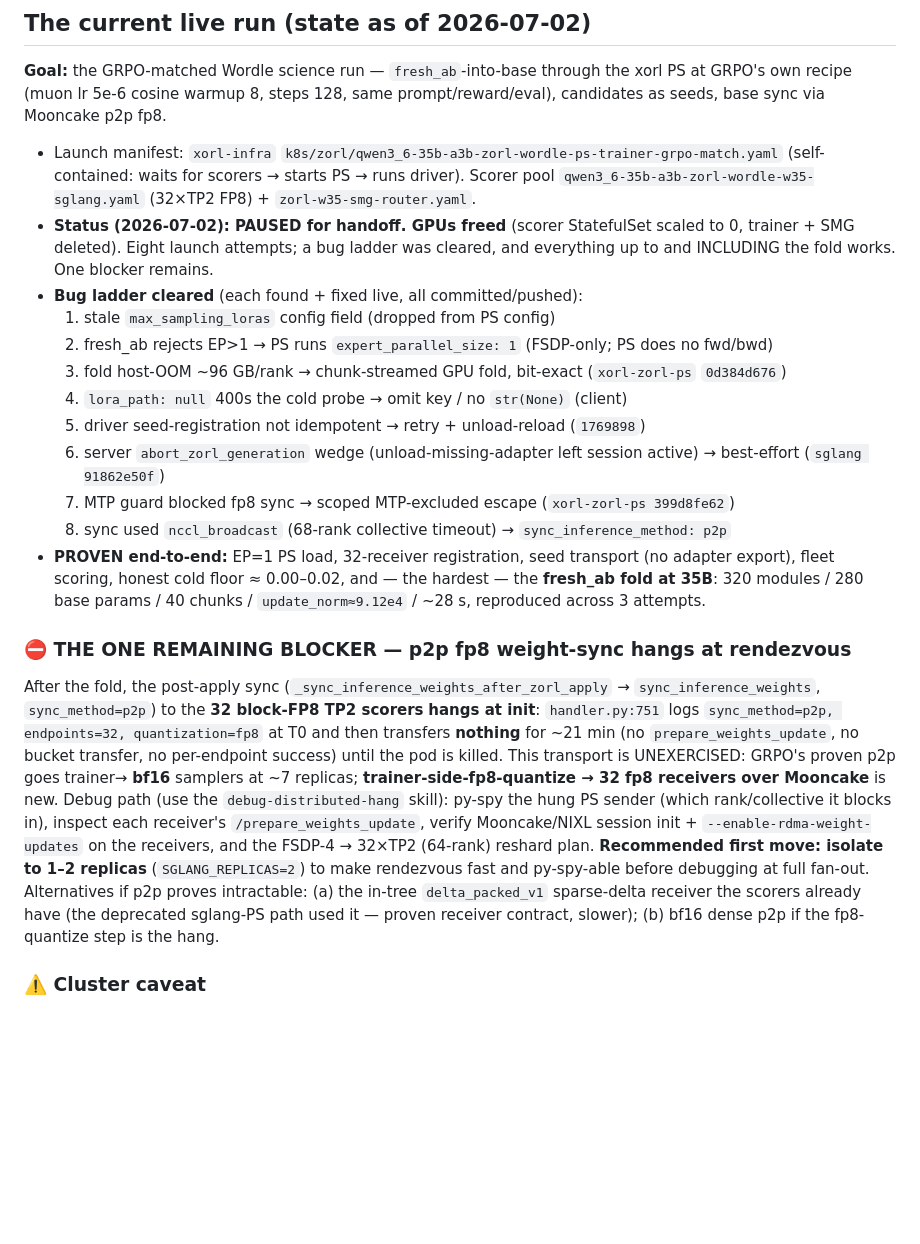
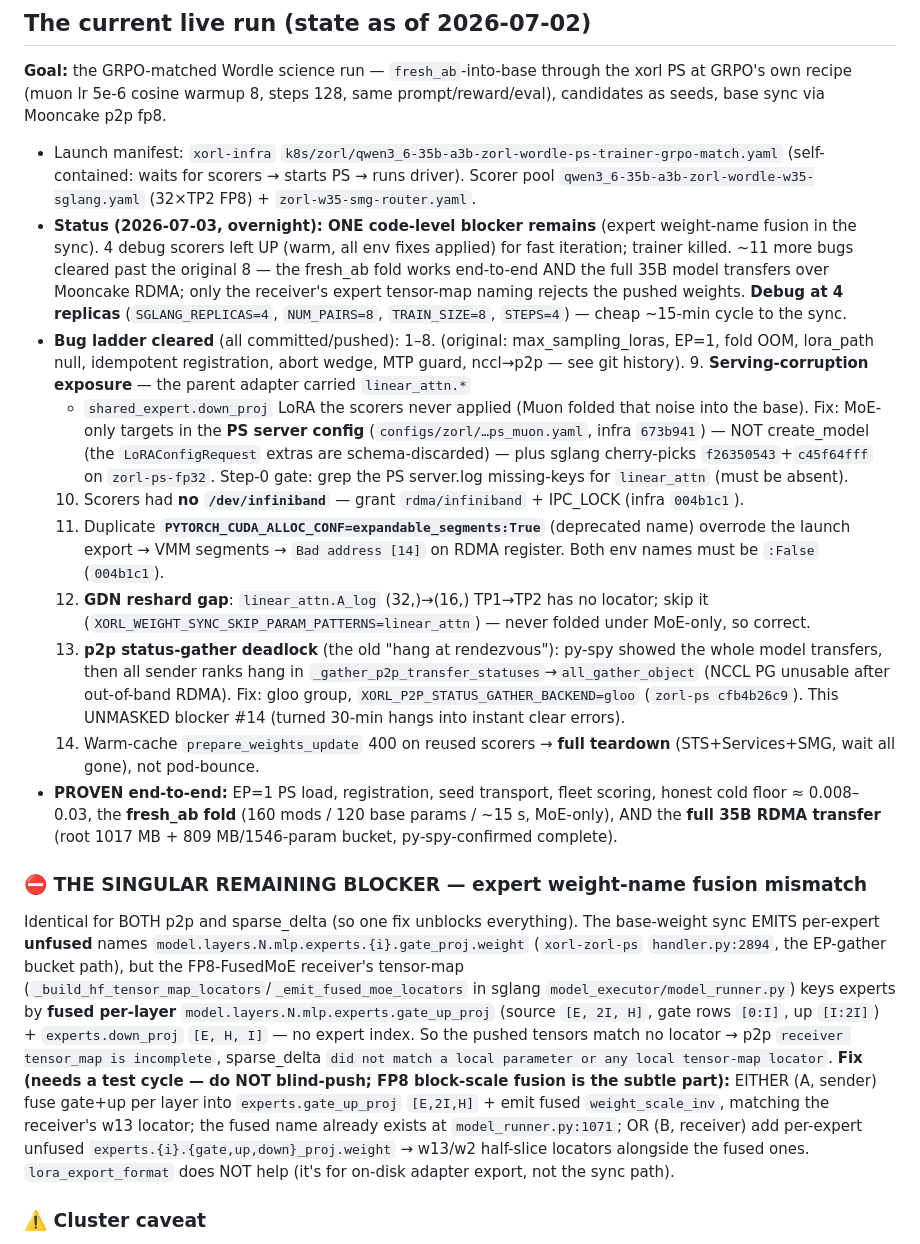
Before and after one commit to togethercomputer/xorl-client, a Markdown page: experiments/zorl/ZORL_START_HERE.md, the part around the change. Drawn GitHub-style; blank space fills up the shorter version.

Commit message:
zorl START_HERE: overnight ladder (rungs 9-14) + singular expert-fusion blocker
Records the ~11 bugs cleared 2026-07-02 night (serving-corruption exposure via
MoE-only PS-config targets, rdma device grant, dup alloc-conf, GDN skip, gloo
status-gather, warm-cache teardown) and pins the one remaining blocker: the
sync emits per-expert unfused expert names but the FP8-FusedMoE receiver keys
experts by fused gate_up_proj — same failure for p2p and sparse_delta. Both-side
fix locations documented.

Co-Authored-By: Claude Fable 5 <noreply@anthropic.com>

```diff
--- a/experiments/zorl/ZORL_START_HERE.md
+++ b/experiments/zorl/ZORL_START_HERE.md
@@ -58,41 +58,62 @@ prompt/reward/eval), candidates as seeds, base sync via Mooncake p2p fp8.
 - Launch manifest: `xorl-infra` `k8s/zorl/qwen3_6-35b-a3b-zorl-wordle-ps-trainer-grpo-match.yaml`
   (self-contained: waits for scorers → starts PS → runs driver). Scorer pool
   `qwen3_6-35b-a3b-zorl-wordle-w35-sglang.yaml` (32×TP2 FP8) + `zorl-w35-smg-router.yaml`.
-- **Status (2026-07-02): PAUSED for handoff. GPUs freed** (scorer StatefulSet
-  scaled to 0, trainer + SMG deleted). Eight launch attempts; a bug ladder was
-  cleared, and everything up to and INCLUDING the fold works. One blocker remains.
-- **Bug ladder cleared** (each found + fixed live, all committed/pushed):
-  1. stale `max_sampling_loras` config field (dropped from PS config)
-  2. fresh_ab rejects EP>1 → PS runs `expert_parallel_size: 1` (FSDP-only; PS does no fwd/bwd)
-  3. fold host-OOM ~96 GB/rank → chunk-streamed GPU fold, bit-exact (`xorl-zorl-ps` `0d384d676`)
-  4. `lora_path: null` 400s the cold probe → omit key / no `str(None)` (client)
-  5. driver seed-registration not idempotent → retry + unload-reload (`1769898`)
-  6. server `abort_zorl_generation` wedge (unload-missing-adapter left session active) → best-effort (`sglang 91862e50f`)
-  7. MTP guard blocked fp8 sync → scoped MTP-excluded escape (`xorl-zorl-ps 399d8fe62`)
-  8. sync used `nccl_broadcast` (68-rank collective timeout) → `sync_inference_method: p2p`
-- **PROVEN end-to-end:** EP=1 PS load, 32-receiver registration, seed transport
-  (no adapter export), fleet scoring, honest cold floor ≈ 0.00–0.02, and — the
-  hardest — the **fresh_ab fold at 35B**: 320 modules / 280 base params / 40
-  chunks / `update_norm≈9.12e4` / ~28 s, reproduced across 3 attempts.
+- **Status (2026-07-03, overnight): ONE code-level blocker remains** (expert
+  weight-name fusion in the sync). 4 debug scorers left UP (warm, all env fixes
+  applied) for fast iteration; trainer killed. ~11 more bugs cleared past the
+  original 8 — the fresh_ab fold works end-to-end AND the full 35B model
+  transfers over Mooncake RDMA; only the receiver's expert tensor-map naming
+  rejects the pushed weights. **Debug at 4 replicas** (`SGLANG_REPLICAS=4`,
+  `NUM_PAIRS=8`, `TRAIN_SIZE=8`, `STEPS=4`) — cheap ~15-min cycle to the sync.
+- **Bug ladder cleared** (all committed/pushed):
+  1–8. (original: max_sampling_loras, EP=1, fold OOM, lora_path null, idempotent
+  registration, abort wedge, MTP guard, nccl→p2p — see git history).
+  9. **Serving-corruption exposure** — the parent adapter carried `linear_attn.*`
+  + `shared_expert.down_proj` LoRA the scorers never applied (Muon folded that
+  noise into the base). Fix: MoE-only targets in the **PS server config**
+  (`configs/zorl/…ps_muon.yaml`, infra `673b941`) — NOT create_model (the
+  `LoRAConfigRequest` extras are schema-discarded) — plus sglang cherry-picks
+  `f26350543`+`c45f64fff` on `zorl-ps-fp32`. Step-0 gate: grep the PS server.log
+  missing-keys for `linear_attn` (must be absent).
+  10. Scorers had **no `/dev/infiniband`** — grant `rdma/infiniband` + IPC_LOCK
+  (infra `004b1c1`).
+  11. Duplicate **`PYTORCH_CUDA_ALLOC_CONF=expandable_segments:True`** (deprecated
+  name) overrode the launch export → VMM segments → `Bad address [14]` on RDMA
+  register. Both env names must be `:False` (`004b1c1`).
+  12. **GDN reshard gap**: `linear_attn.A_log` (32,)→(16,) TP1→TP2 has no locator;
+  skip it (`XORL_WEIGHT_SYNC_SKIP_PARAM_PATTERNS=linear_attn`) — never folded
+  under MoE-only, so correct.
+  13. **p2p status-gather deadlock** (the old "hang at rendezvous"): py-spy showed
+  the whole model transfers, then all sender ranks hang in
+  `_gather_p2p_transfer_statuses`→`all_gather_object` (NCCL PG unusable after
+  out-of-band RDMA). Fix: gloo group, `XORL_P2P_STATUS_GATHER_BACKEND=gloo`
+  (`zorl-ps cfb4b26c9`). This UNMASKED blocker #14 (turned 30-min hangs into
+  instant clear errors).
+  14. Warm-cache `prepare_weights_update` 400 on reused scorers → **full teardown**
+  (STS+Services+SMG, wait all gone), not pod-bounce.
+- **PROVEN end-to-end:** EP=1 PS load, registration, seed transport, fleet
+  scoring, honest cold floor ≈ 0.008–0.03, the **fresh_ab fold** (160 mods /
+  120 base params / ~15 s, MoE-only), AND the **full 35B RDMA transfer**
+  (root 1017 MB + 809 MB/1546-param bucket, py-spy-confirmed complete).
 
-### ⛔ THE ONE REMAINING BLOCKER — p2p fp8 weight-sync hangs at rendezvous
-After the fold, the post-apply sync (`_sync_inference_weights_after_zorl_apply`
-→ `sync_inference_weights`, `sync_method=p2p`) to the **32 block-FP8 TP2 scorers**
-**hangs at init**: `handler.py:751` logs `sync_method=p2p, endpoints=32,
-quantization=fp8` at T0 and then transfers **nothing** for ~21 min (no
-`prepare_weights_update`, no bucket transfer, no per-endpoint success) until the
-pod is killed. This transport is UNEXERCISED: GRPO's proven p2p goes trainer→
-**bf16** samplers at ~7 replicas; **trainer-side-fp8-quantize → 32 fp8 receivers
-over Mooncake** is new. Debug path (use the `debug-distributed-hang` skill):
-py-spy the hung PS sender (which rank/collective it blocks in), inspect each
-receiver's `/prepare_weights_update`, verify Mooncake/NIXL session init +
-`--enable-rdma-weight-updates` on the receivers, and the FSDP-4 → 32×TP2 (64-rank)
-reshard plan. **Recommended first move: isolate to 1–2 replicas** (`SGLANG_REPLICAS=2`)
-to make rendezvous fast and py-spy-able before debugging at full fan-out.
-Alternatives if p2p proves intractable: (a) the in-tree `delta_packed_v1`
-sparse-delta receiver the scorers already have (the deprecated sglang-PS path
-used it — proven receiver contract, slower); (b) bf16 dense p2p if the fp8-quantize
-step is the hang.
+### ⛔ THE SINGULAR REMAINING BLOCKER — expert weight-name fusion mismatch
+Identical for BOTH p2p and sparse_delta (so one fix unblocks everything). The
+base-weight sync EMITS per-expert **unfused** names
+`model.layers.N.mlp.experts.{i}.gate_proj.weight` (`xorl-zorl-ps`
+`handler.py:2894`, the EP-gather bucket path), but the FP8-FusedMoE receiver's
+tensor-map (`_build_hf_tensor_map_locators`/`_emit_fused_moe_locators` in sglang
+`model_executor/model_runner.py`) keys experts by **fused per-layer**
+`model.layers.N.mlp.experts.gate_up_proj` (source `[E, 2I, H]`, gate rows
+`[0:I]`, up `[I:2I]`) + `experts.down_proj` `[E, H, I]` — no expert index. So
+the pushed tensors match no locator → p2p `receiver tensor_map is incomplete`,
+sparse_delta `did not match a local parameter or any local tensor-map locator`.
+**Fix (needs a test cycle — do NOT blind-push; FP8 block-scale fusion is the
+subtle part):** EITHER (A, sender) fuse gate+up per layer into
+`experts.gate_up_proj` `[E,2I,H]` + emit fused `weight_scale_inv`, matching the
+receiver's w13 locator; the fused name already exists at `model_runner.py:1071`;
+OR (B, receiver) add per-expert unfused `experts.{i}.{gate,up,down}_proj.weight`
+→ w13/w2 half-slice locators alongside the fused ones. `lora_export_format`
+does NOT help (it's for on-disk adapter export, not the sync path).
 
 ### ⚠️ Cluster caveat
 The PS pod was killed by a clean external SIGTERM ("Normal Killing", NOT OOM) =
```
